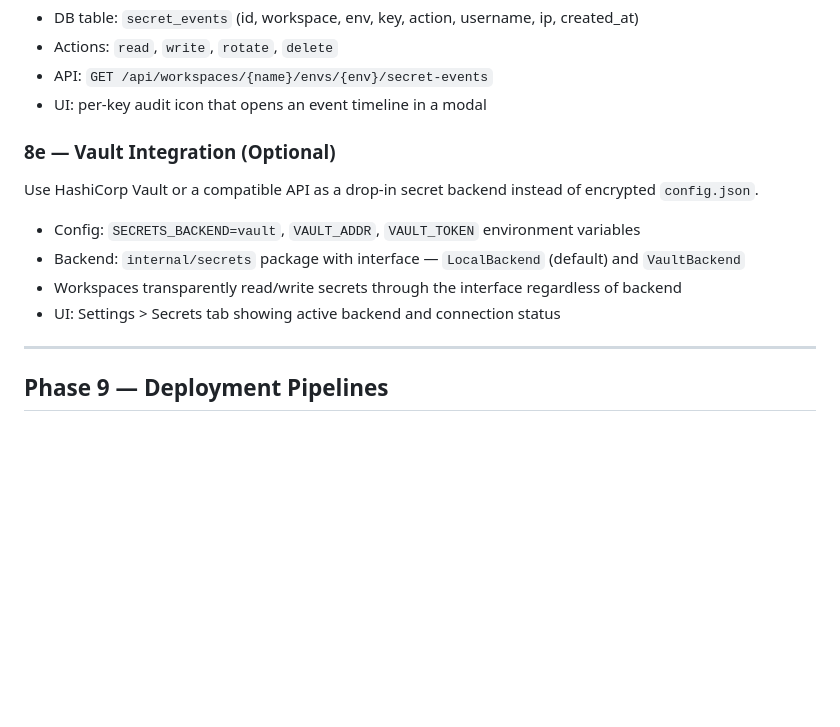
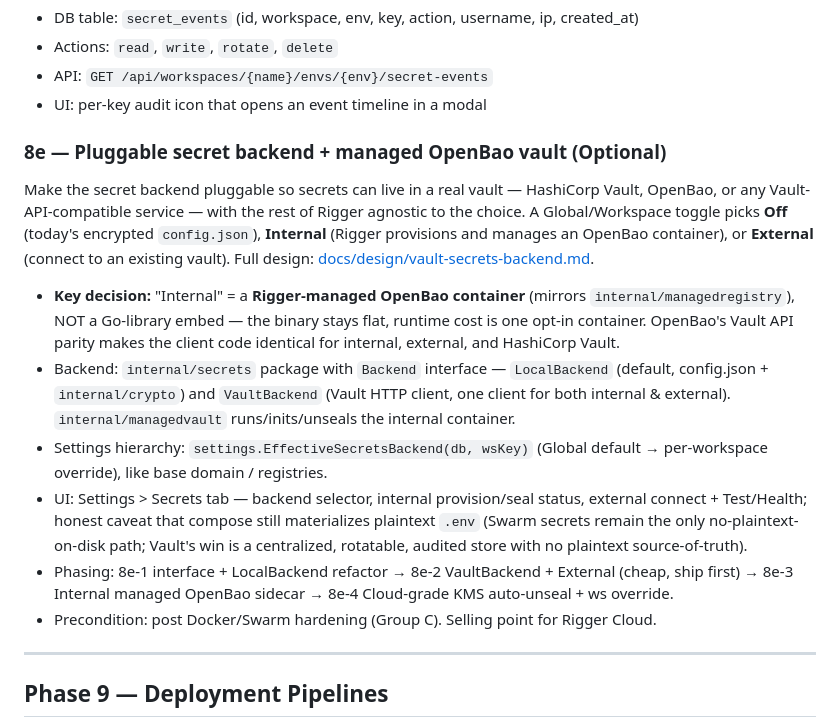
Before and after one commit to mansoor/rigger, a Markdown page: RIGGER_ROADMAP.md, the part around the change. Drawn GitHub-style; blank space fills up the shorter version.

```diff
--- a/RIGGER_ROADMAP.md
+++ b/RIGGER_ROADMAP.md
@@ -214,13 +214,29 @@ Every read and write of a secret-flagged key is recorded.
 - API: `GET /api/workspaces/{name}/envs/{env}/secret-events`
 - UI: per-key audit icon that opens an event timeline in a modal
 
-### 8e — Vault Integration (Optional)
-Use HashiCorp Vault or a compatible API as a drop-in secret backend instead of encrypted `config.json`.
+### 8e — Pluggable secret backend + managed OpenBao vault (Optional)
+Make the secret backend pluggable so secrets can live in a real vault — HashiCorp Vault,
+OpenBao, or any Vault-API-compatible service — with the rest of Rigger agnostic to the choice.
+A Global/Workspace toggle picks **Off** (today's encrypted `config.json`), **Internal** (Rigger
+provisions and manages an OpenBao container), or **External** (connect to an existing vault).
+Full design: [docs/design/vault-secrets-backend.md](docs/design/vault-secrets-backend.md).
 
-- Config: `SECRETS_BACKEND=vault`, `VAULT_ADDR`, `VAULT_TOKEN` environment variables
-- Backend: `internal/secrets` package with interface — `LocalBackend` (default) and `VaultBackend`
-- Workspaces transparently read/write secrets through the interface regardless of backend
-- UI: Settings > Secrets tab showing active backend and connection status
+- **Key decision:** "Internal" = a **Rigger-managed OpenBao container** (mirrors
+  `internal/managedregistry`), NOT a Go-library embed — the binary stays flat, runtime cost is
+  one opt-in container. OpenBao's Vault API parity makes the client code identical for internal,
+  external, and HashiCorp Vault.
+- Backend: `internal/secrets` package with `Backend` interface — `LocalBackend` (default,
+  config.json + `internal/crypto`) and `VaultBackend` (Vault HTTP client, one client for both
+  internal & external). `internal/managedvault` runs/inits/unseals the internal container.
+- Settings hierarchy: `settings.EffectiveSecretsBackend(db, wsKey)` (Global default →
+  per-workspace override), like base domain / registries.
+- UI: Settings > Secrets tab — backend selector, internal provision/seal status, external
+  connect + Test/Health; honest caveat that compose still materializes plaintext `.env`
+  (Swarm secrets remain the only no-plaintext-on-disk path; Vault's win is a centralized,
+  rotatable, audited store with no plaintext source-of-truth).
+- Phasing: 8e-1 interface + LocalBackend refactor → 8e-2 VaultBackend + External (cheap, ship
+  first) → 8e-3 Internal managed OpenBao sidecar → 8e-4 Cloud-grade KMS auto-unseal + ws override.
+- Precondition: post Docker/Swarm hardening (Group C). Selling point for Rigger Cloud.
 
 ---
 
```
Also changed, not shown: docs/design/vault-secrets-backend.md (added, +190 -0 lines).
